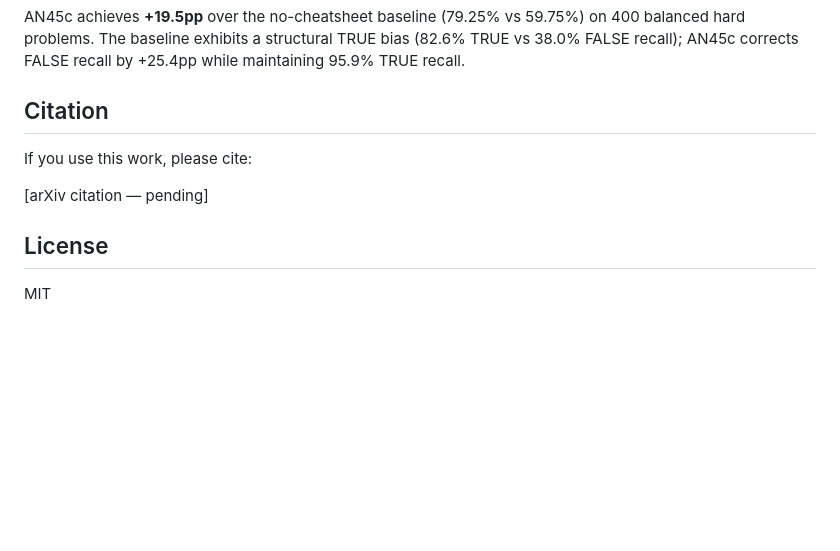
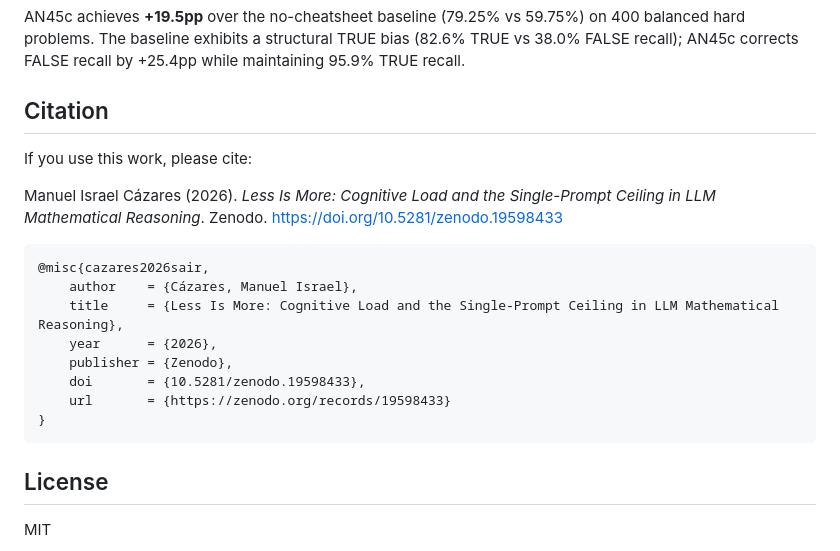
Before and after one commit to israelcazares/sair-prompt-engineering, a Markdown page: README.md, the part around the change. Drawn GitHub-style; blank space fills up the shorter version.

Commit message:
Add Zenodo DOI and citation
Paper published at https://zenodo.org/records/19598433
DOI: 10.5281/zenodo.19598433

````diff
--- a/README.md
+++ b/README.md
@@ -71,9 +71,21 @@ python eval_pipeline_openrouter.py \
 AN45c achieves **+19.5pp** over the no-cheatsheet baseline (79.25% vs 59.75%) on 400 balanced hard problems. The baseline exhibits a structural TRUE bias (82.6% TRUE vs 38.0% FALSE recall); AN45c corrects FALSE recall by +25.4pp while maintaining 95.9% TRUE recall.
 
 ## Citation
+
 If you use this work, please cite:
 
-[arXiv citation — pending]
+Manuel Israel Cázares (2026). *Less Is More: Cognitive Load and the Single-Prompt Ceiling in LLM Mathematical Reasoning*. Zenodo. https://doi.org/10.5281/zenodo.19598433
+
+```bibtex
+@misc{cazares2026sair,
+	author    = {Cázares, Manuel Israel},
+	title     = {Less Is More: Cognitive Load and the Single-Prompt Ceiling in LLM Mathematical Reasoning},
+	year      = {2026},
+	publisher = {Zenodo},
+	doi       = {10.5281/zenodo.19598433},
+	url       = {https://zenodo.org/records/19598433}
+}
+```
 
 ## License
 MIT
````
